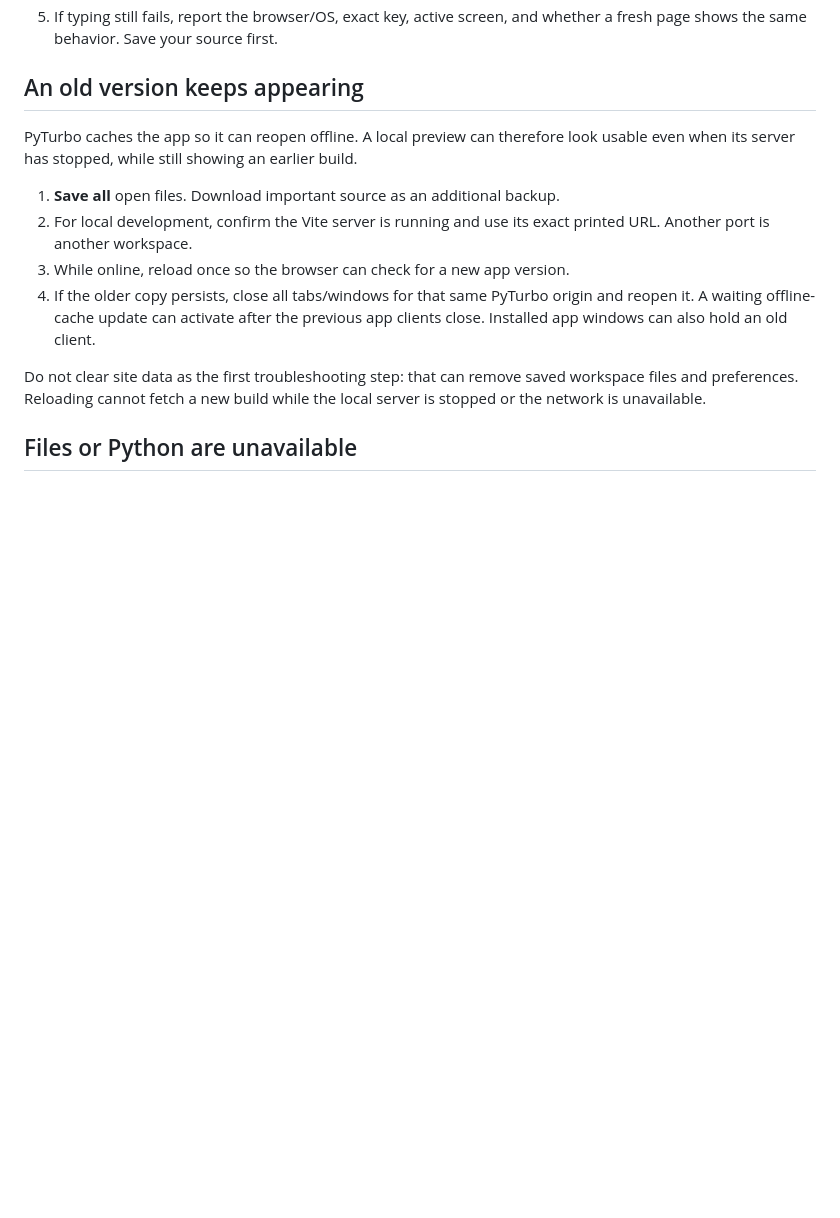
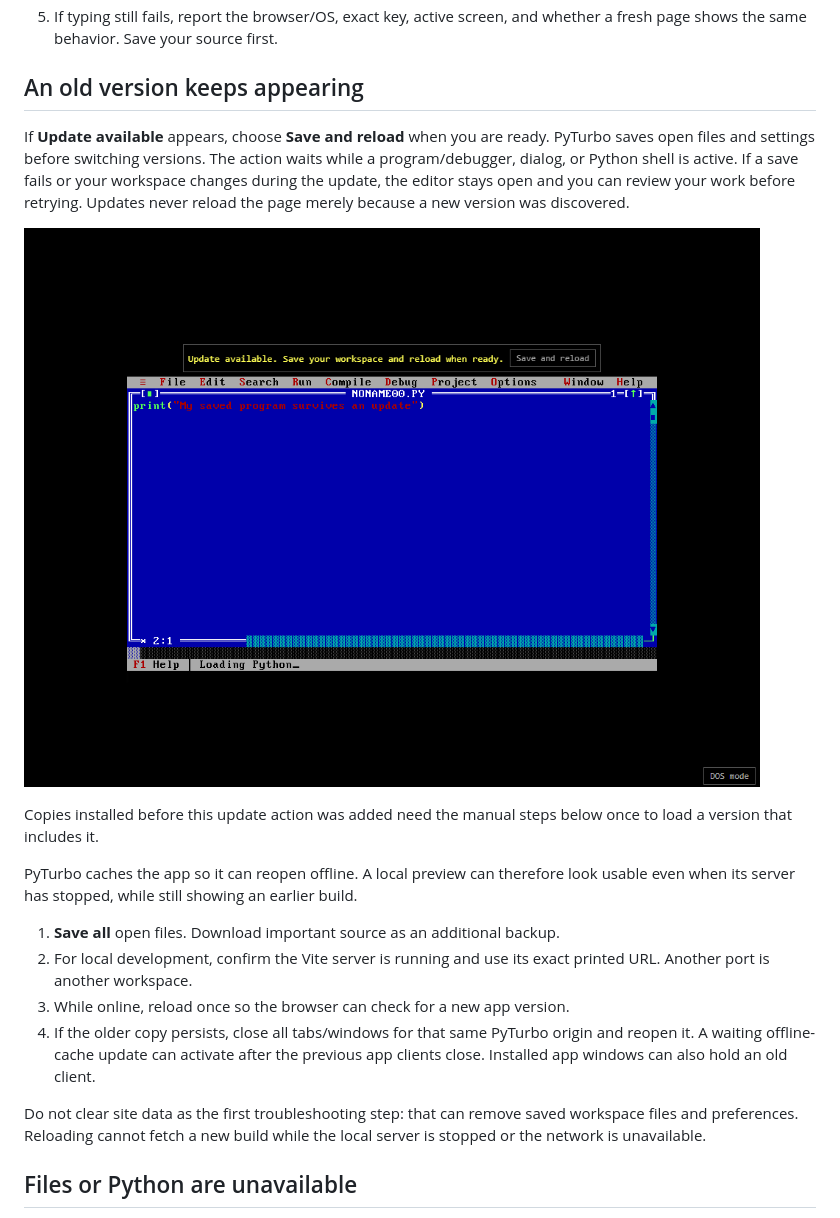
Before and after one commit to abhay-yemekar/pyturbo, a Markdown page: docs/manual/settings-and-troubleshooting.md, the part around the change. Drawn GitHub-style; pictures changed too: docs/images/manual-update.png (added); blank space fills up the shorter version.

```diff
--- a/docs/manual/settings-and-troubleshooting.md
+++ b/docs/manual/settings-and-troubleshooting.md
@@ -82,6 +82,18 @@ another run until you have captured the result: a new run clears it.
 
 ## An old version keeps appearing
 
+If **Update available** appears, choose **Save and reload** when you are ready.
+PyTurbo saves open files and settings before switching versions. The action
+waits while a program/debugger, dialog, or Python shell is active. If a save
+fails or your workspace changes during the update, the editor stays open and
+you can review your work before retrying. Updates never reload the page merely
+because a new version was discovered.
+
+![An available PyTurbo update with the Save and reload action](../images/manual-update.png)
+
+Copies installed before this update action was added need the manual steps
+below once to load a version that includes it.
+
 PyTurbo caches the app so it can reopen offline. A local preview can therefore
 look usable even when its server has stopped, while still showing an earlier
 build.
```
Also changed, not shown: docs/decisions.md (+3 -0 lines), docs/implementation-status.md (+53 -1 lines), 6 other files.
